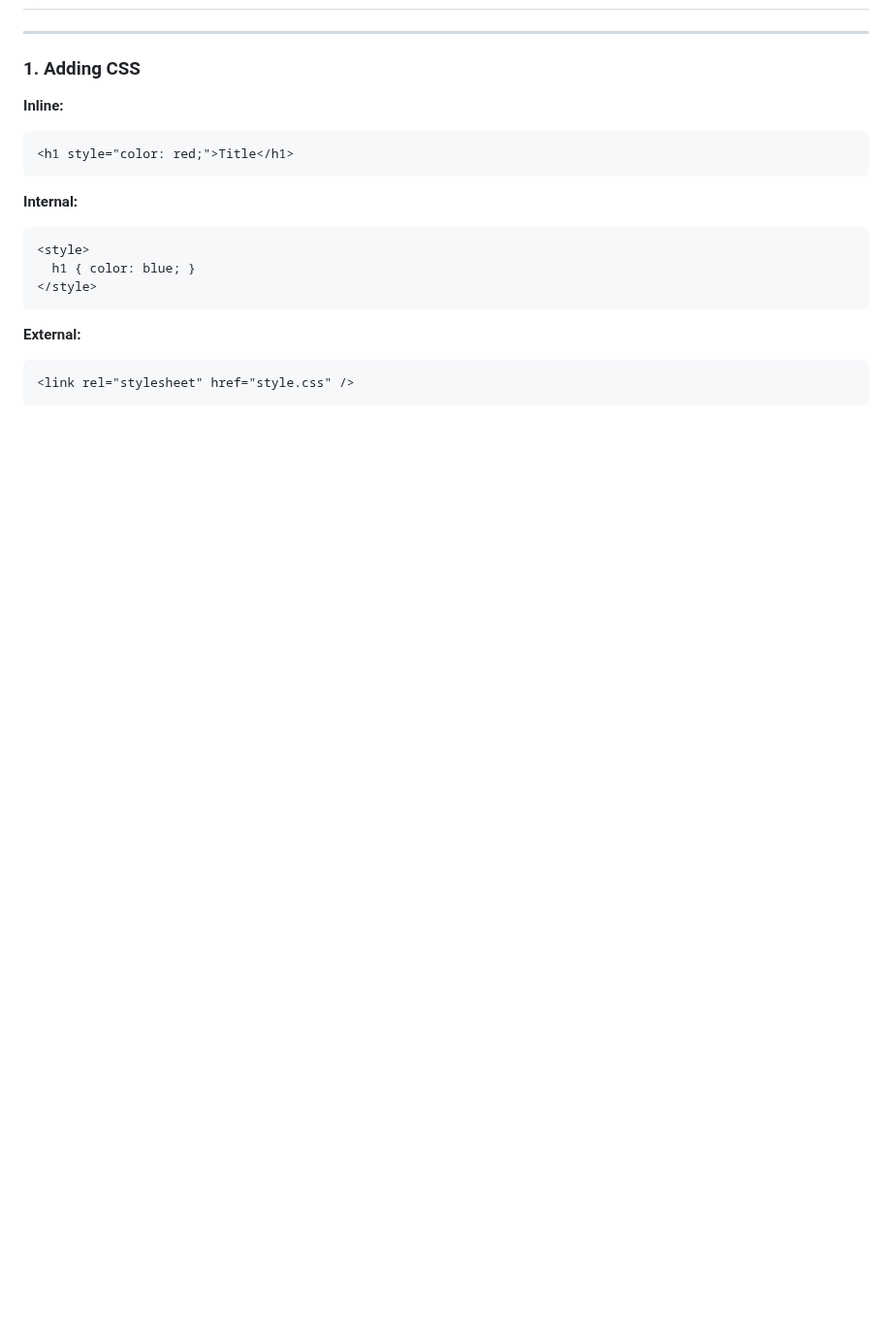
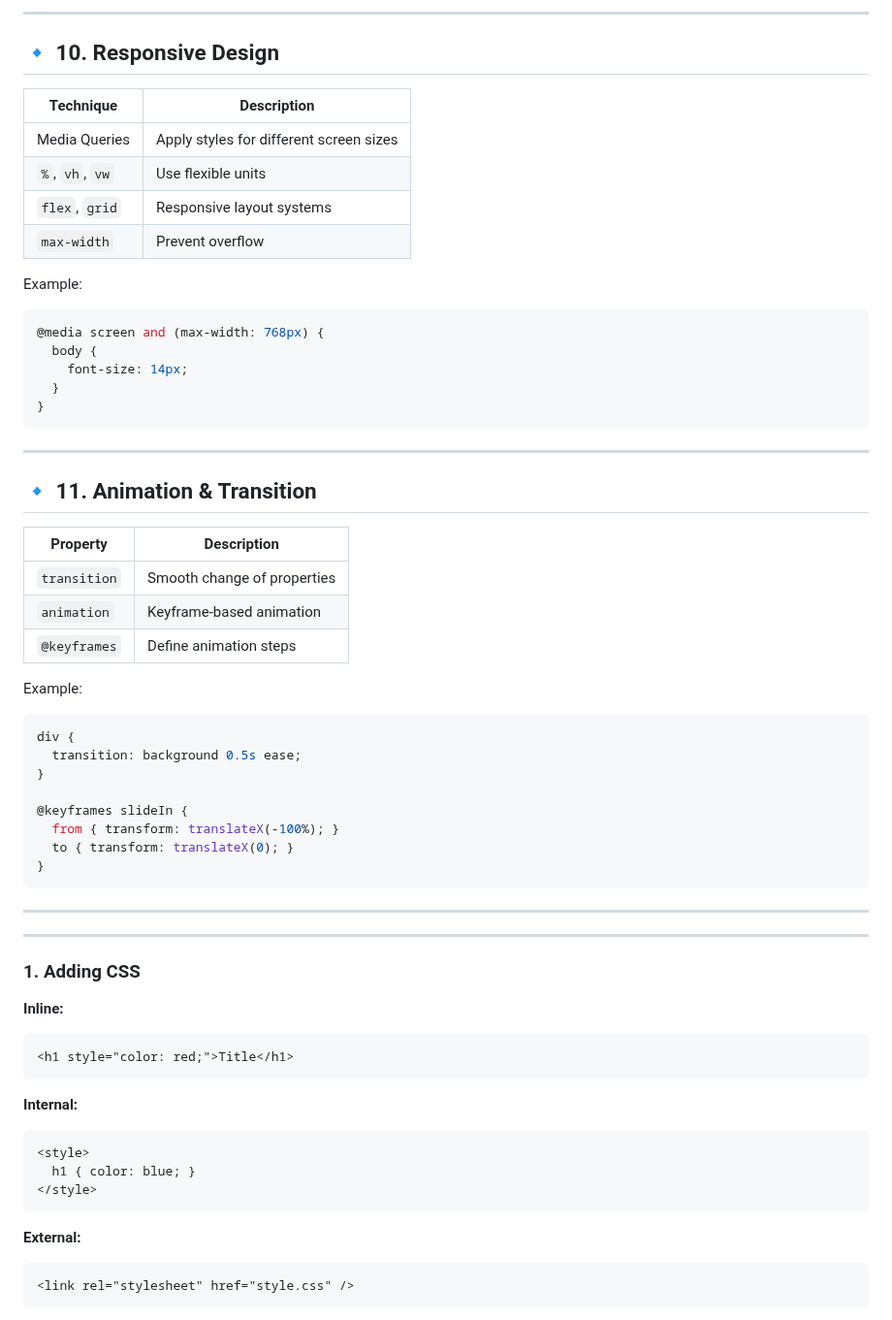
Before and after one commit to Mouneshgouda/Fullstack-GenAI, a Markdown page: Html and Css/html and css.md, the part around one of its changes. Shown at 97% size. Rendered like a GitHub page; blank space fills up the shorter version.

````diff
--- a/Html and Css/html and css.md
+++ b/Html and Css/html and css.md
@@ -361,3 +494,50 @@ This document provides a brief description of key semantic HTML5 tags used for s
+---
+
+## 🔹 10. Responsive Design
+
+| Technique       | Description                             |
+| --------------- | --------------------------------------- |
+| Media Queries   | Apply styles for different screen sizes |
+| `%`, `vh`, `vw` | Use flexible units                      |
+| `flex`, `grid`  | Responsive layout systems               |
+| `max-width`     | Prevent overflow                        |
+
+Example:
+
+```css
+@media screen and (max-width: 768px) {
+  body {
+    font-size: 14px;
+  }
+}
+```
+
+---
+
+## 🔹 11. Animation & Transition
+
+| Property     | Description                 |
+| ------------ | --------------------------- |
+| `transition` | Smooth change of properties |
+| `animation`  | Keyframe-based animation    |
+| `@keyframes` | Define animation steps      |
+
+Example:
+
+```css
+div {
+  transition: background 0.5s ease;
+}
+
+@keyframes slideIn {
+  from { transform: translateX(-100%); }
+  to { transform: translateX(0); }
+}
+```
+
+---
+
+
 ---
 
 ### 1. Adding CSS
````
Also changed, not shown: other parts of Html and Css/html and css.md (+133 -0 lines).
